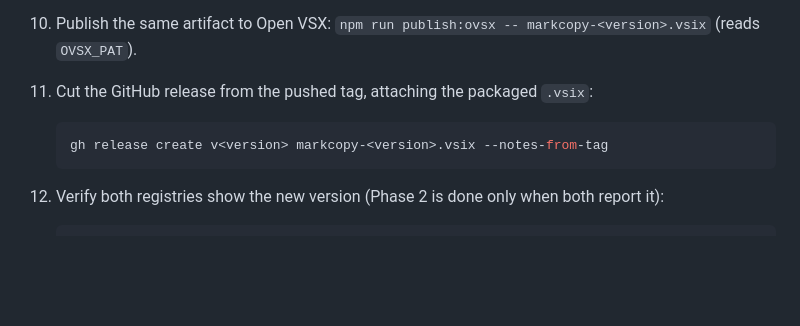
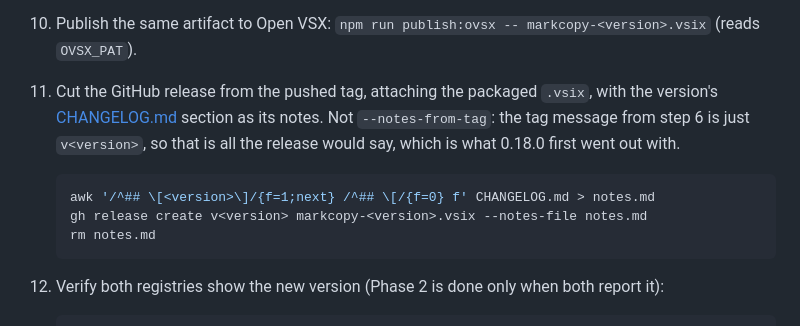
Before and after one commit to owenpkent/markcopy, a Markdown page: docs/RELEASING.md, the part around the change. Drawn GitHub-style; blank space fills up the shorter version.

Commit message:
docs: take GitHub release notes from the changelog, not the tag

````diff
--- a/docs/RELEASING.md
+++ b/docs/RELEASING.md
@@ -144,9 +144,11 @@ curl -s https://open-vsx.org/api/OwenPKent/markcopy    # Open VSX (see .version)
 8. Load your tokens (see [Publishing secrets](#publishing-secrets-env)): `set -a; source .env; set +a` (PowerShell users: use the loader in that section). Then check both before publishing; each answers in seconds and neither publishes anything: `npx vsce verify-pat OwenPKent` and `npx ovsx verify-pat OwenPKent`.
 9. Publish the tested artifact to the Marketplace: `npm run publish:vsce -- --packagePath markcopy-<version>.vsix` (reads `VSCE_PAT`). The public listing page can 404 for a few minutes to an hour after a publish while it indexes; that is normal. If this step times out, hangs, or seems not to have taken, see [Troubleshooting Phase 2](#troubleshooting-phase-2) before retrying. Confirm the new version through the registry in step 12.
 10. Publish the same artifact to Open VSX: `npm run publish:ovsx -- markcopy-<version>.vsix` (reads `OVSX_PAT`).
-11. Cut the GitHub release from the pushed tag, attaching the packaged `.vsix`:
+11. Cut the GitHub release from the pushed tag, attaching the packaged `.vsix`, with the version's [CHANGELOG.md](../CHANGELOG.md) section as its notes. Not `--notes-from-tag`: the tag message from step 6 is just `v<version>`, so that is all the release would say, which is what 0.18.0 first went out with.
     ```bash
-    gh release create v<version> markcopy-<version>.vsix --notes-from-tag
+    awk '/^## \[<version>\]/{f=1;next} /^## \[/{f=0} f' CHANGELOG.md > notes.md
+    gh release create v<version> markcopy-<version>.vsix --notes-file notes.md
+    rm notes.md
     ```
 12. Verify both registries show the new version (Phase 2 is done only when both report it):
     ```bash
````
